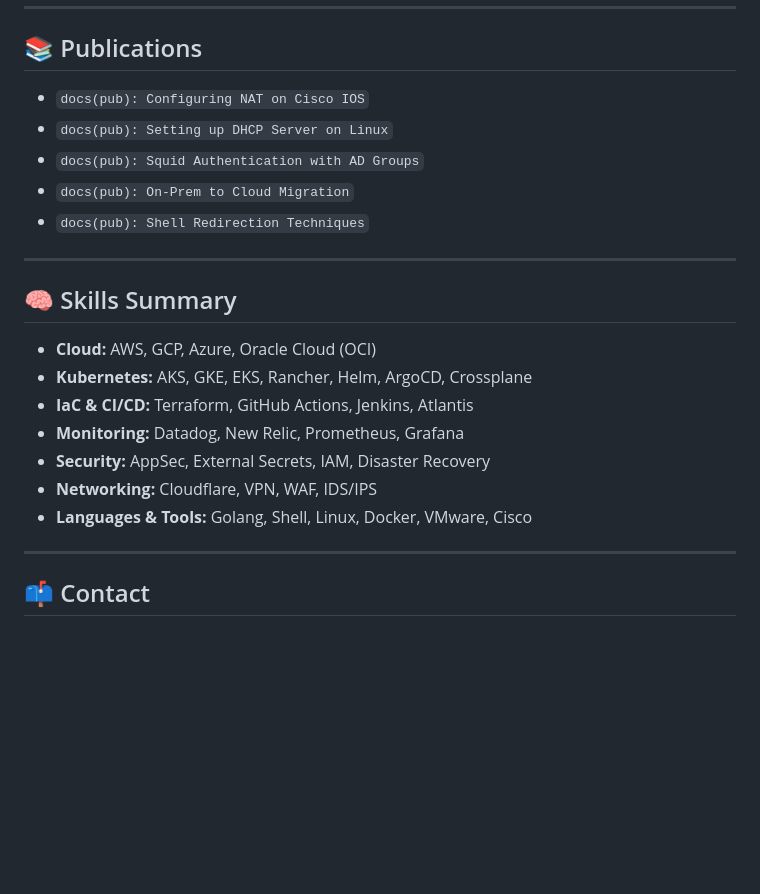
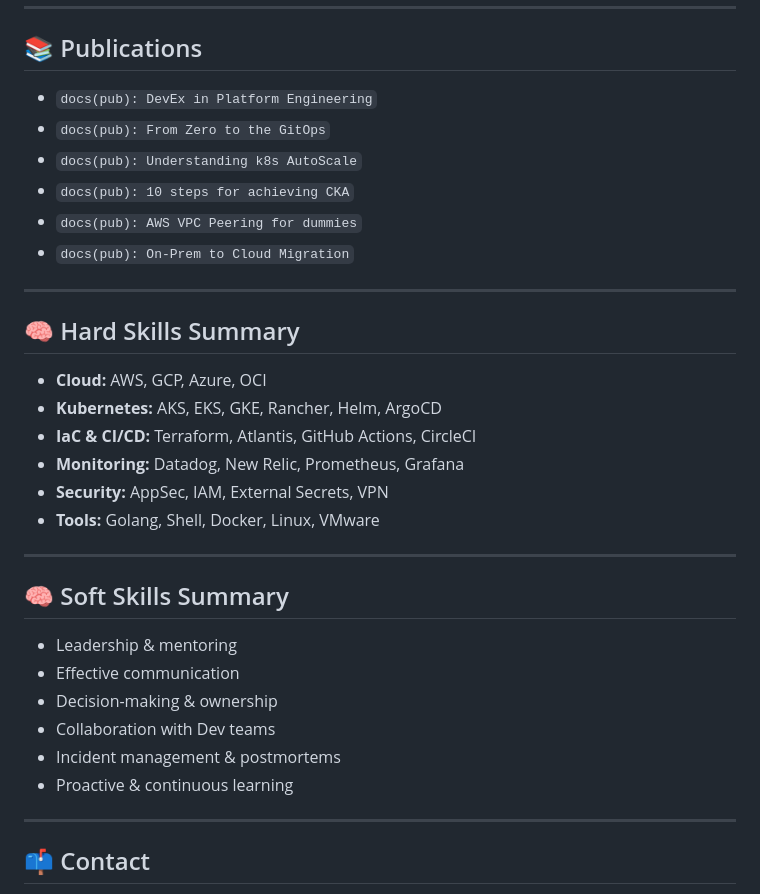
Before and after one commit to yrosaguiar/portfolio, a Markdown page: resume.md, the part around the change printed below. GitHub-like rendering; blank space fills up the shorter version.

```diff
--- a/resume.md
+++ b/resume.md
@@ -80,23 +127,34 @@ IT professional with over 18 years of experience, including 9 years in SRE/DevOp
 
 ## 📚 Publications
 
-- `docs(pub): Configuring NAT on Cisco IOS`
-- `docs(pub): Setting up DHCP Server on Linux`
-- `docs(pub): Squid Authentication with AD Groups`
+- `docs(pub): DevEx in Platform Engineering`
+- `docs(pub): From Zero to the GitOps`
+- `docs(pub): Understanding k8s AutoScale`
+- `docs(pub): 10 steps for achieving CKA`
+- `docs(pub): AWS VPC Peering for dummies`
 - `docs(pub): On-Prem to Cloud Migration`
-- `docs(pub): Shell Redirection Techniques`
 
 ---
 
-## 🧠 Skills Summary
+## 🧠 Hard Skills Summary
 
-- **Cloud:** AWS, GCP, Azure, Oracle Cloud (OCI)
-- **Kubernetes:** AKS, GKE, EKS, Rancher, Helm, ArgoCD, Crossplane
-- **IaC & CI/CD:** Terraform, GitHub Actions, Jenkins, Atlantis
+- **Cloud:** AWS, GCP, Azure, OCI
+- **Kubernetes:** AKS, EKS, GKE, Rancher, Helm, ArgoCD
+- **IaC & CI/CD:** Terraform, Atlantis, GitHub Actions, CircleCI
 - **Monitoring:** Datadog, New Relic, Prometheus, Grafana
-- **Security:** AppSec, External Secrets, IAM, Disaster Recovery
-- **Networking:** Cloudflare, VPN, WAF, IDS/IPS
-- **Languages & Tools:** Golang, Shell, Linux, Docker, VMware, Cisco
+- **Security:** AppSec, IAM, External Secrets, VPN
+- **Tools:** Golang, Shell, Docker, Linux, VMware
+
+---
+
+## 🧠 Soft Skills Summary
+
+- Leadership & mentoring
+- Effective communication
+- Decision-making & ownership
+- Collaboration with Dev teams
+- Incident management & postmortems
+- Proactive & continuous learning
 
 ---
 
```
Also changed, not shown: other parts of resume.md (+91 -44 lines).
